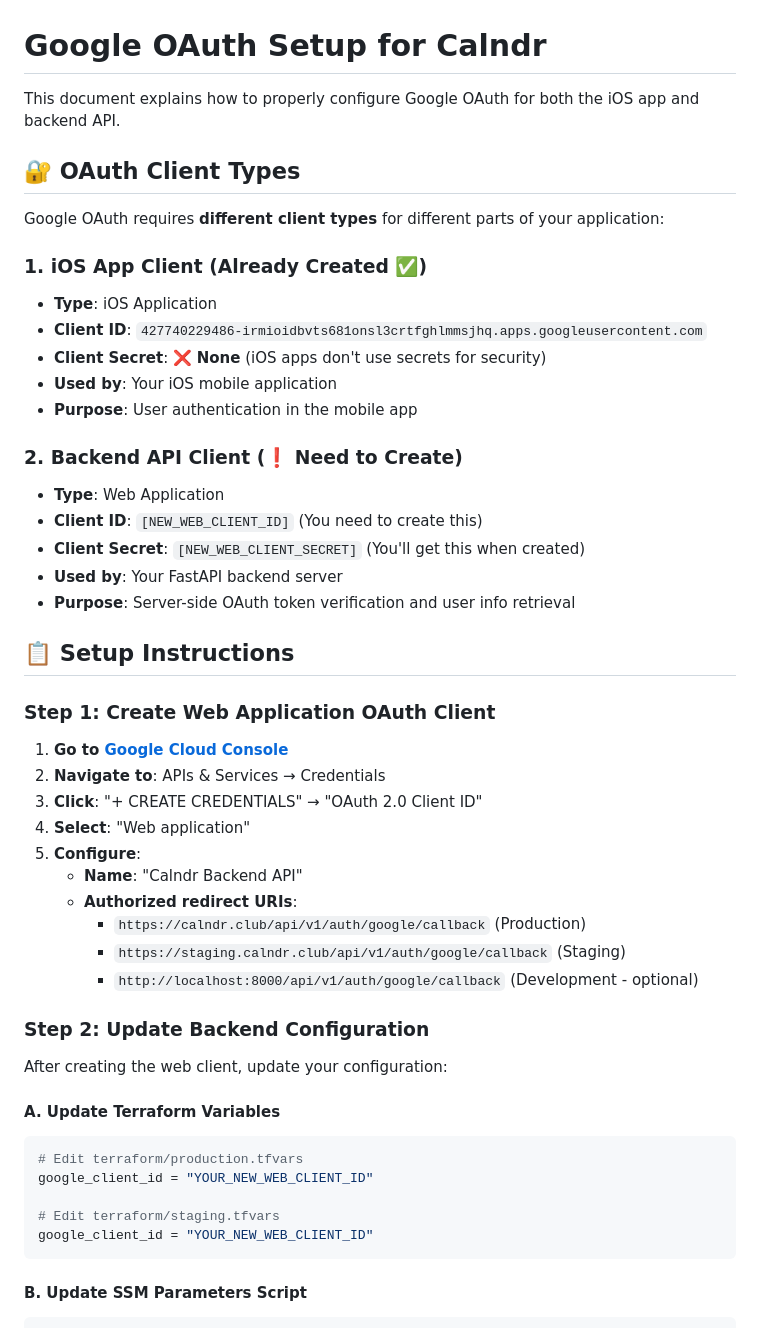
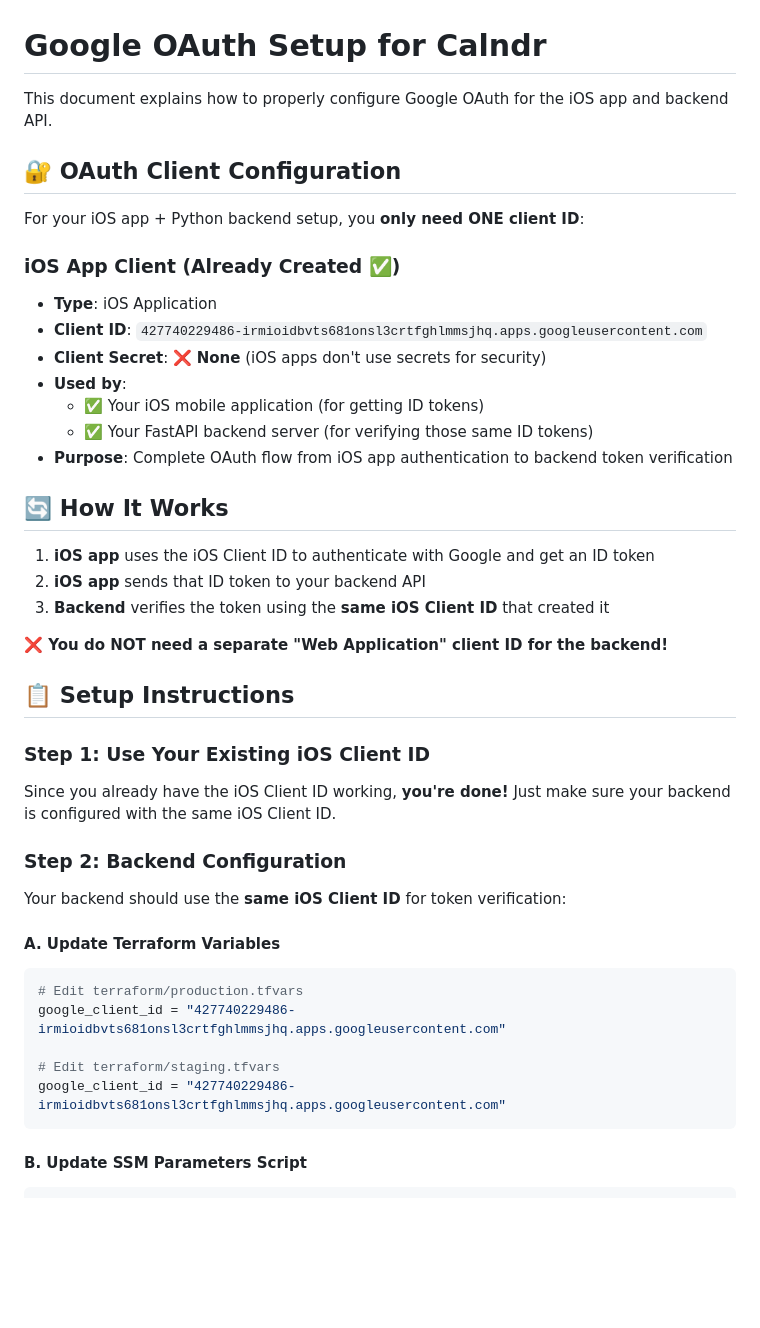
Before and after one commit to levensailor/calndrclub, a Markdown page: GOOGLE_OAUTH_SETUP.md, the part around one of its changes. Rendered like a GitHub page; blank space fills up the shorter version.

Commit message:
Fix incorrect Google OAuth documentation - no web client ID needed
🔧 Documentation Fix: Corrected misleading Google OAuth setup instructions

Problem:
- GOOGLE_OAUTH_SETUP.md incorrectly suggested needing separate web application client ID for backend
- Misleading users into thinking they need multiple Google OAuth clients for iOS app + Python backend
- Documentation showed incorrect OAuth flow diagrams and setup steps
- Causing confusion about proper Google OAuth configuration

Correct Implementation:
- iOS app uses iOS Client ID to get ID token from Google
- iOS app sends ID token to backend
- Backend verifies token using SAME iOS Client ID (not a separate web client)
- Single client ID handles complete OAuth flow securely

Documentation Updates:
- Removed incorrect 'Backend API Client' section requiring web application client
- Updated flow diagrams to show correct single client ID approach
- Fixed setup instructions to use existing iOS client ID for backend
- Added clear explanation of why separate web client is unnecessary
- Updated terraform configuration examples with correct iOS client ID

Why This Was Wrong:
- Google ID token verification requires same client ID that created the token
- Creating separate web client would actually break the verification process
- Original working setup was correct - documentation was misleading

Result: Clear, accurate documentation reflecting proper Google OAuth implementation for mobile app + backend API.

````diff
--- a/GOOGLE_OAUTH_SETUP.md
+++ b/GOOGLE_OAUTH_SETUP.md
@@ -1,51 +1,45 @@
 # Google OAuth Setup for Calndr
 
-This document explains how to properly configure Google OAuth for both the iOS app and backend API.
+This document explains how to properly configure Google OAuth for the iOS app and backend API.
 
-## 🔐 OAuth Client Types
+## 🔐 OAuth Client Configuration
 
-Google OAuth requires **different client types** for different parts of your application:
+For your iOS app + Python backend setup, you **only need ONE client ID**:
 
-### 1. **iOS App Client** (Already Created ✅)
+### **iOS App Client** (Already Created ✅)
 - **Type**: iOS Application
 - **Client ID**: `427740229486-irmioidbvts681onsl3crtfghlmmsjhq.apps.googleusercontent.com`
 - **Client Secret**: ❌ **None** (iOS apps don't use secrets for security)
-- **Used by**: Your iOS mobile application
-- **Purpose**: User authentication in the mobile app
+- **Used by**:
+  - ✅ Your iOS mobile application (for getting ID tokens)
+  - ✅ Your FastAPI backend server (for verifying those same ID tokens)
+- **Purpose**: Complete OAuth flow from iOS app authentication to backend token verification
 
-### 2. **Backend API Client** (❗ **Need to Create**)
-- **Type**: Web Application
-- **Client ID**: `[NEW_WEB_CLIENT_ID]` (You need to create this)
-- **Client Secret**: `[NEW_WEB_CLIENT_SECRET]` (You'll get this when created)
-- **Used by**: Your FastAPI backend server
-- **Purpose**: Server-side OAuth token verification and user info retrieval
+## 🔄 How It Works
+
+1. **iOS app** uses the iOS Client ID to authenticate with Google and get an ID token
+2. **iOS app** sends that ID token to your backend API
+3. **Backend** verifies the token using the **same iOS Client ID** that created it
+
+**❌ You do NOT need a separate "Web Application" client ID for the backend!**
 
 ## 📋 Setup Instructions
 
-### Step 1: Create Web Application OAuth Client
+### Step 1: Use Your Existing iOS Client ID
 
-1. **Go to [Google Cloud Console](https://console.cloud.google.com/)**
-2. **Navigate to**: APIs & Services → Credentials
-3. **Click**: "+ CREATE CREDENTIALS" → "OAuth 2.0 Client ID"
-4. **Select**: "Web application"
-5. **Configure**:
-   - **Name**: "Calndr Backend API"
-   - **Authorized redirect URIs**:
-     - `https://calndr.club/api/v1/auth/google/callback` (Production)
-     - `https://staging.calndr.club/api/v1/auth/google/callback` (Staging)
-     - `http://localhost:8000/api/v1/auth/google/callback` (Development - optional)
+Since you already have the iOS Client ID working, **you're done!** Just make sure your backend is configured with the same iOS Client ID.
 
-### Step 2: Update Backend Configuration
+### Step 2: Backend Configuration
 
-After creating the web client, update your configuration:
+Your backend should use the **same iOS Client ID** for token verification:
 
 #### A. Update Terraform Variables
 ```bash
 # Edit terraform/production.tfvars
-google_client_id = "YOUR_NEW_WEB_CLIENT_ID"
+google_client_id = "427740229486-irmioidbvts681onsl3crtfghlmmsjhq.apps.googleusercontent.com"
 
 # Edit terraform/staging.tfvars
-google_client_id = "YOUR_NEW_WEB_CLIENT_ID"
+google_client_id = "427740229486-irmioidbvts681onsl3crtfghlmmsjhq.apps.googleusercontent.com"
 ```
 
 #### B. Update SSM Parameters Script
````
Also changed, not shown: other parts of GOOGLE_OAUTH_SETUP.md (+9 -11 lines).
